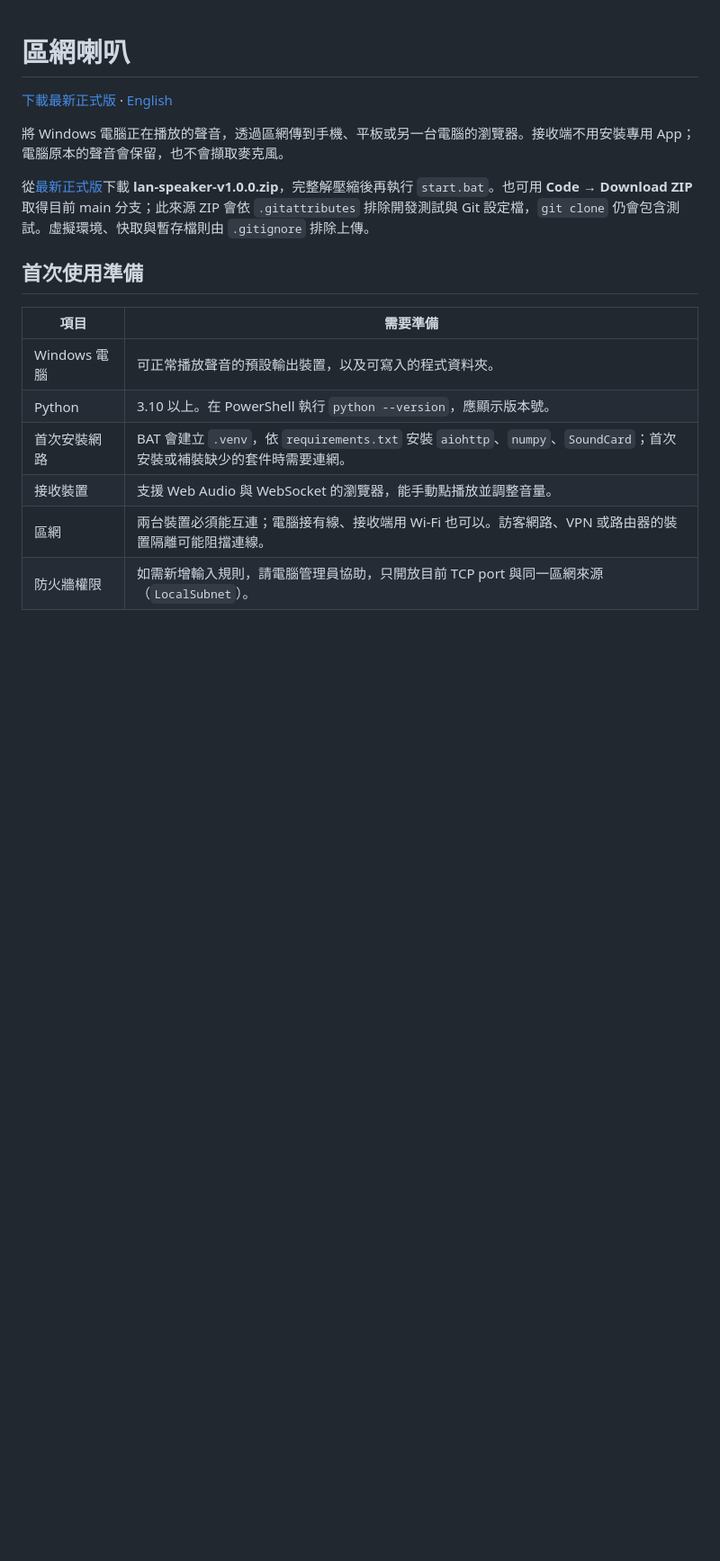
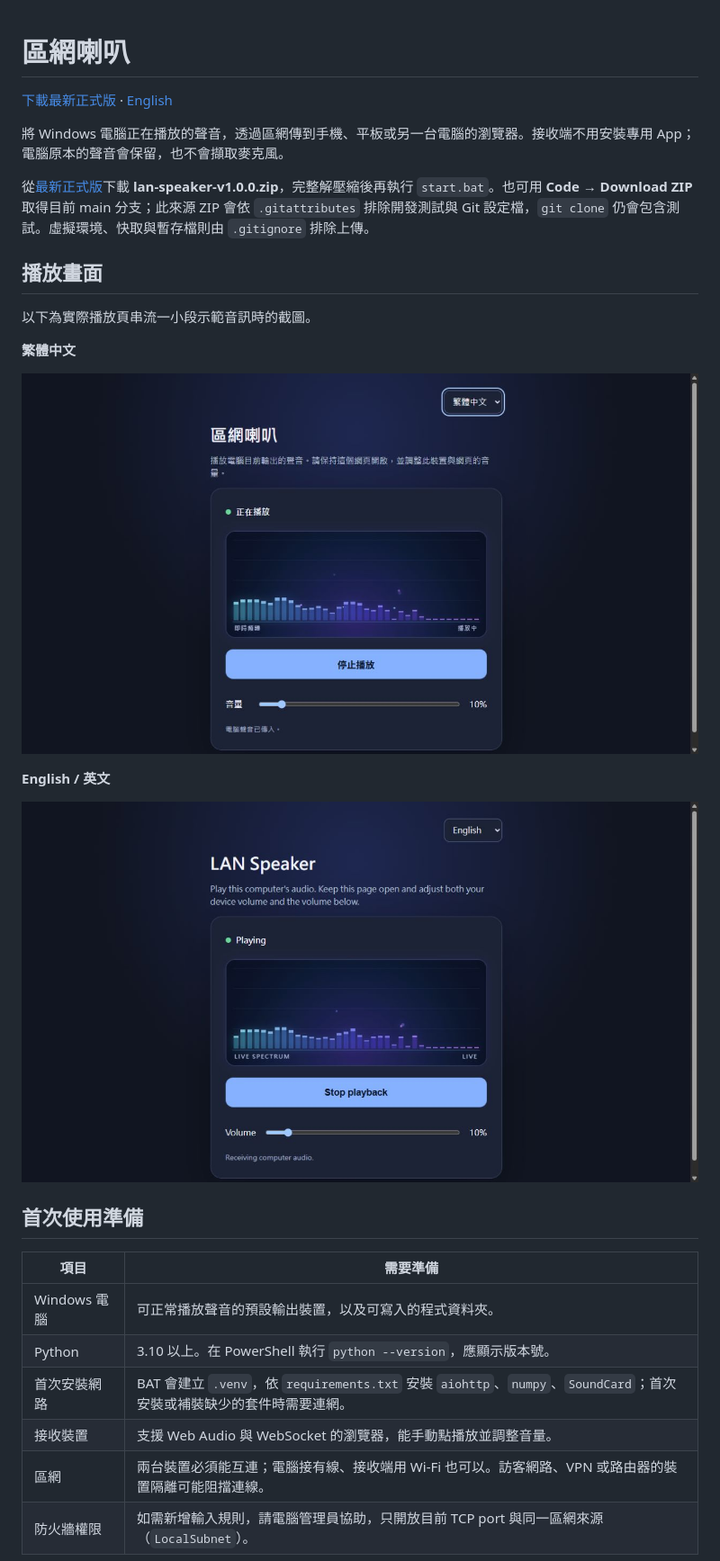
Before and after one commit to mp678922/lan-speaker, a Markdown page: README.zh-TW.md, the part around the change. Shown at 90% size. Rendered like a GitHub page; pictures changed too: docs/screenshots/player-en.jpg (added), docs/screenshots/player-zh-TW.jpg (added); blank space fills up the shorter version.

```diff
--- a/README.zh-TW.md
+++ b/README.zh-TW.md
@@ -5,6 +5,18 @@
 將 Windows 電腦正在播放的聲音，透過區網傳到手機、平板或另一台電腦的瀏覽器。接收端不用安裝專用 App；電腦原本的聲音會保留，也不會擷取麥克風。
 
 從[最新正式版](https://github.com/mp678922/lan-speaker/releases/latest)下載 **lan-speaker-v1.0.0.zip**，完整解壓縮後再執行 `start.bat`。也可用 **Code → Download ZIP** 取得目前 main 分支；此來源 ZIP 會依 `.gitattributes` 排除開發測試與 Git 設定檔，`git clone` 仍會包含測試。虛擬環境、快取與暫存檔則由 `.gitignore` 排除上傳。
+
+## 播放畫面
+
+以下為實際播放頁串流一小段示範音訊時的截圖。
+
+**繁體中文**
+
+![區網喇叭繁體中文播放畫面，顯示即時頻譜與音量控制](https://raw.githubusercontent.com/mp678922/lan-speaker/main/docs/screenshots/player-zh-TW.jpg)
+
+**English / 英文**
+
+![區網喇叭英文播放畫面，顯示即時頻譜與音量控制](https://raw.githubusercontent.com/mp678922/lan-speaker/main/docs/screenshots/player-en.jpg)
 
 ## 首次使用準備
 
```
Also changed, not shown: README.md (+12 -0 lines), 1 other file.
